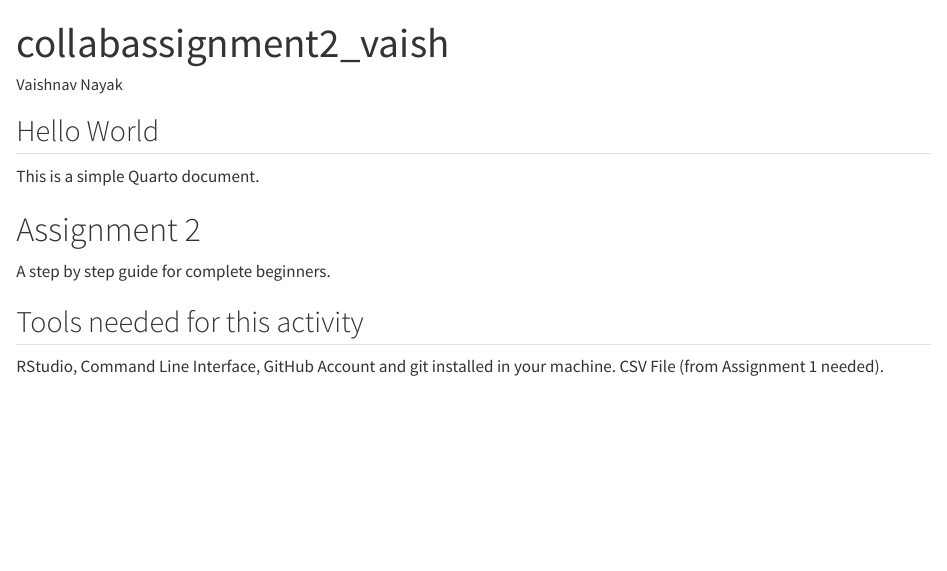
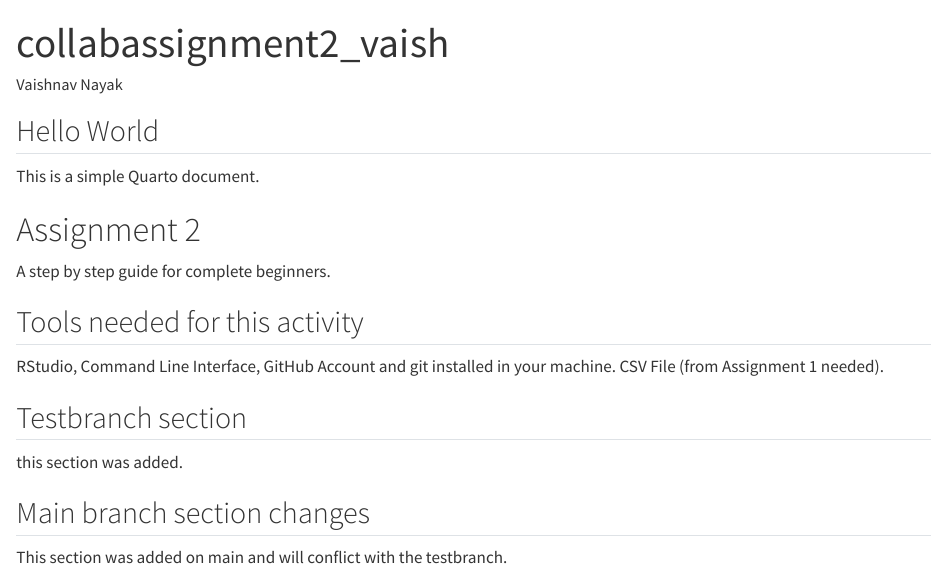
Before and after one commit to vnay0004/ETC5513Assignment2_vaishnav, a Quarto document (example.qmd): the page in a window 1100 px wide, from its top. Rendered offline with R 4.5, knitr and Pandoc in place of Quarto, with nearby package versions.

Commit message:
Adding a main branch section to the example.qmd file

```diff
--- a/example.qmd
+++ b/example.qmd
@@ -16,3 +16,11 @@ A step by step guide for complete beginners.
 ## Tools needed for this activity
 
 RStudio, Command Line Interface, GitHub Account and git installed in your machine. CSV File (from Assignment 1 needed).
+
+## Testbranch section
+
+this section was added.
+
+## Main branch section changes
+
+This section was added on main and will conflict with the testbranch.
```
